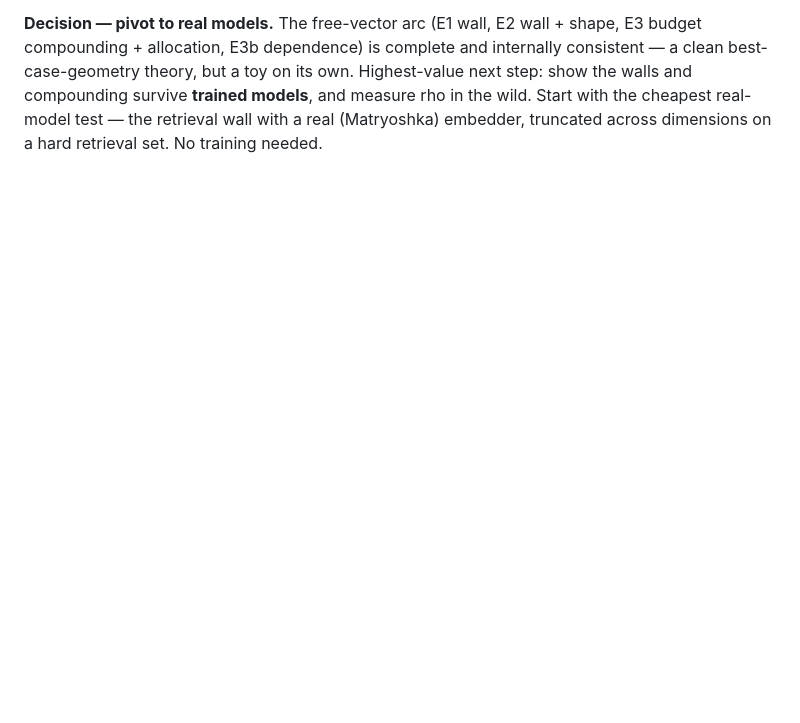
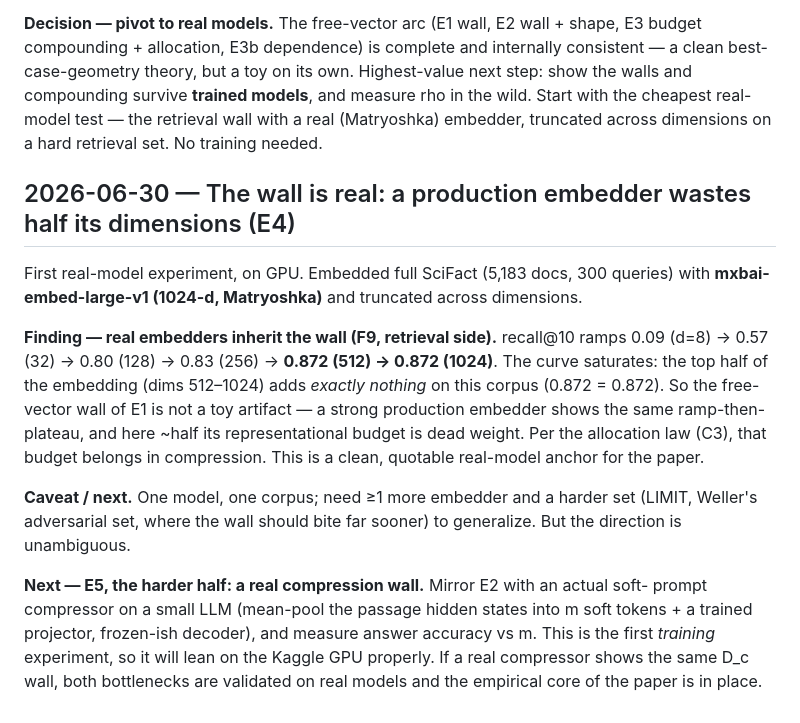
Before and after one commit to ml-researcher123/thesis-code, a Markdown page: notes/research-log.md, the part around the change. Rendered like a GitHub page; blank space fills up the shorter version.

Commit message:
notes: E4 real-model retrieval wall confirmed (F9 retrieval side; half of dims wasted)
Co-Authored-By: Claude Opus 4.8 <noreply@anthropic.com>

```diff
--- a/notes/research-log.md
+++ b/notes/research-log.md
@@ -164,3 +164,27 @@ clean best-case-geometry theory, but a toy on its own. Highest-value next step:
 walls and compounding survive **trained models**, and measure rho in the wild. Start with
 the cheapest real-model test — the retrieval wall with a real (Matryoshka) embedder,
 truncated across dimensions on a hard retrieval set. No training needed.
+
+## 2026-06-30 — The wall is real: a production embedder wastes half its dimensions (E4)
+
+First real-model experiment, on GPU. Embedded full SciFact (5,183 docs, 300 queries) with
+**mxbai-embed-large-v1 (1024-d, Matryoshka)** and truncated across dimensions.
+
+**Finding — real embedders inherit the wall (F9, retrieval side).** recall@10 ramps
+0.09 (d=8) → 0.57 (32) → 0.80 (128) → 0.83 (256) → **0.872 (512) → 0.872 (1024)**. The curve
+saturates: the top half of the embedding (dims 512–1024) adds *exactly nothing* on this
+corpus (0.872 = 0.872). So the free-vector wall of E1 is not a toy artifact — a strong
+production embedder shows the same ramp-then-plateau, and here ~half its representational
+budget is dead weight. Per the allocation law (C3), that budget belongs in compression.
+This is a clean, quotable real-model anchor for the paper.
+
+**Caveat / next.** One model, one corpus; need ≥1 more embedder and a harder set (LIMIT,
+Weller's adversarial set, where the wall should bite far sooner) to generalize. But the
+direction is unambiguous.
+
+**Next — E5, the harder half: a real compression wall.** Mirror E2 with an actual soft-
+prompt compressor on a small LLM (mean-pool the passage hidden states into m soft tokens +
+a trained projector, frozen-ish decoder), and measure answer accuracy vs m. This is the
+first *training* experiment, so it will lean on the Kaggle GPU properly. If a real
+compressor shows the same D_c wall, both bottlenecks are validated on real models and the
+empirical core of the paper is in place.
```
Also changed, not shown: notes/findings.md (+1 -1 lines).
